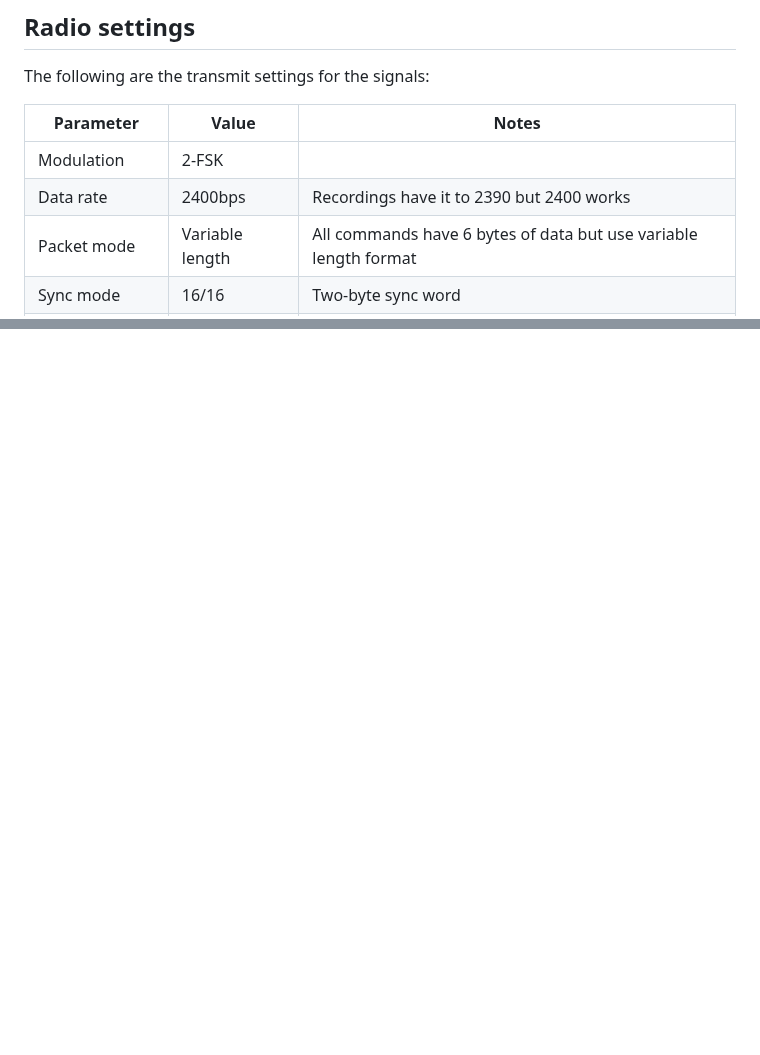
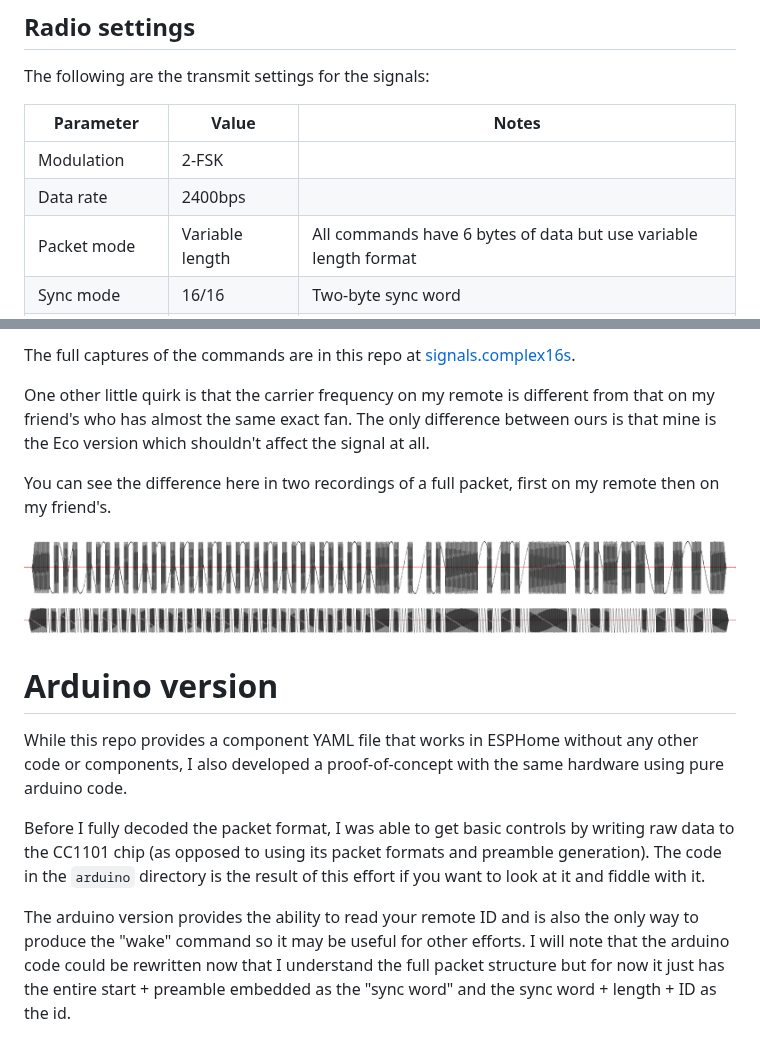
Before and after one commit to gunkl/quietcool-house-fan, a Markdown page: README.md, 2 parts joined by grey strips. Rendered like a GitHub page; pictures changed too: images/full-packet-friend.png (added), images/full-packet-mine.png (added); blank space fills up the shorter version.

Commit message:
Finishing readme

```diff
--- a/README.md
+++ b/README.md
@@ -27,7 +27,7 @@ The following are the transmit settings for the signals:
 | Parameter         | Value             | Notes                                                             |
 |-------------------|-------------------|-------------------------------------------------------------------|
 | Modulation        | 2-FSK             |                                                                   |
-| Data rate         | 2400bps           | Recordings have it to 2390 but 2400 works                         |
+| Data rate         | 2400bps           |                                                                   |
 | Packet mode       | Variable length   | All commands have 6 bytes of data but use variable length format  |
 | Sync mode         | 16/16             | Two-byte sync word                                                |
 | Sync word         | 0x2d 0xd4         |                                                                   |
@@ -58,0 +72,16 @@ I did not capture the commands for timer settings since almost everyone would do
+The full captures of the commands are in this repo at [signals.complex16s](signals.complex16s).
+
+One other little quirk is that the carrier frequency on my remote is different from that on my friend's who has almost the same exact fan. The only difference between ours is that mine is the Eco version which shouldn't affect the signal at all.
+
+You can see the difference here in two recordings of a full packet, first on my remote then on my friend's.
+
+![Screenshot of signal capture with lower frequency carrier wave](images/full-packet-mine.png "my remote full packet")
+![Screenshot of signal capture with higher frequency carrier wave](images/full-packet-friend.png "friend's remote full packet")
+
+# Arduino version
+
+While this repo provides a component YAML file that works in ESPHome without any other code or components, I also developed a proof-of-concept with the same hardware using pure arduino code.
+
+Before I fully decoded the packet format, I was able to get basic controls by writing raw data to the CC1101 chip (as opposed to using its packet formats and preamble generation). The code in the `arduino` directory is the result of this effort if you want to look at it and fiddle with it.
+
+The arduino version provides the ability to read your remote ID and is also the only way to produce the "wake" command so it may be useful for other efforts. I will note that the arduino code could be rewritten now that I understand the full packet structure but for now it just has the entire start + preamble embedded as the "sync word" and the sync word + length + ID as the id.
```
Also changed, not shown: other parts of README.md (+20 -7 lines), images/signal-start.png (added), 1 other file.
